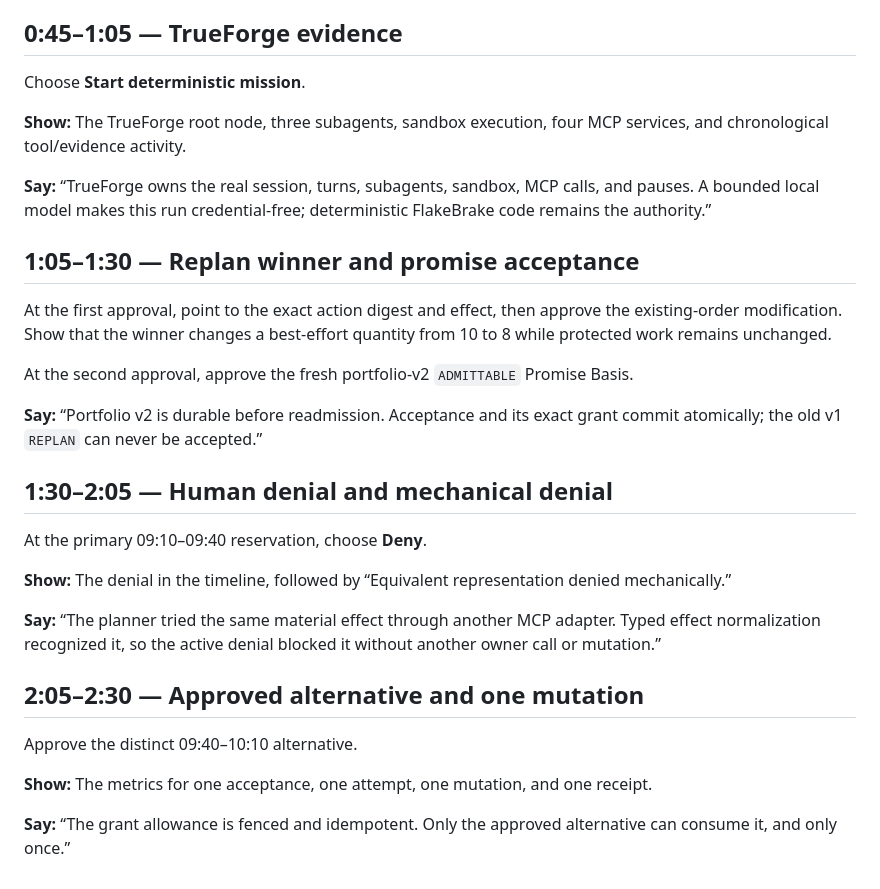
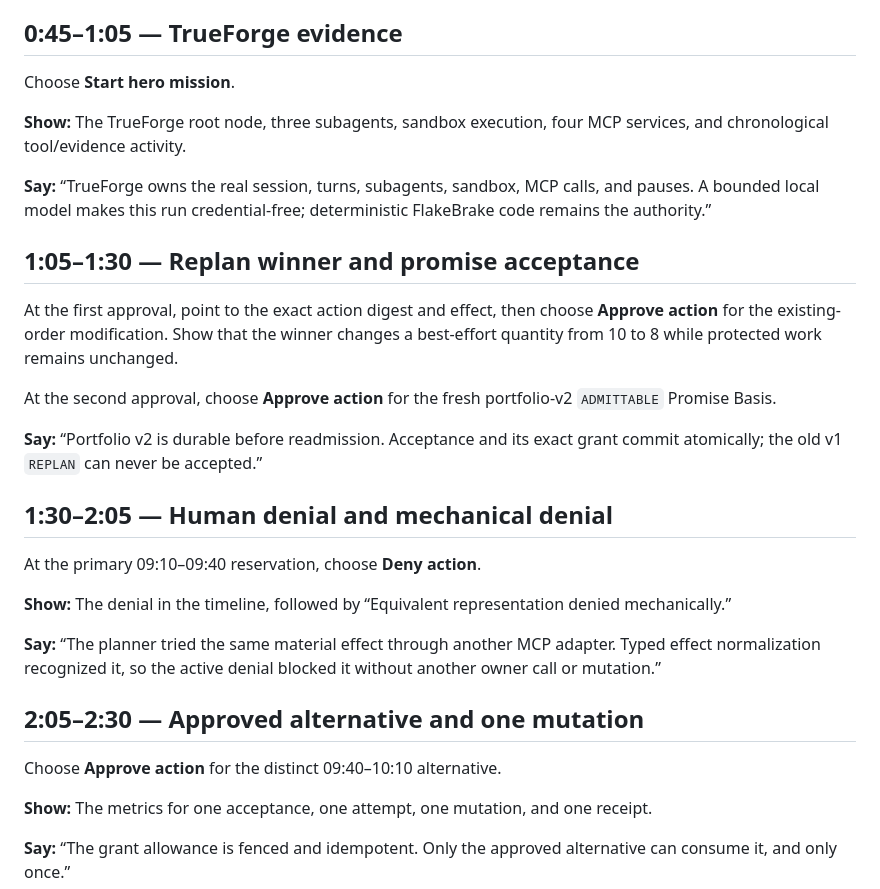
Before and after one commit to dvellon/flakebrake, a Markdown page: docs/demo-script.md, the part around the change. Drawn GitHub-style.

```diff
--- a/docs/demo-script.md
+++ b/docs/demo-script.md
@@ -23,7 +23,7 @@ the complete portfolio and exact capacity basis are visible.”
 
 ## 0:45–1:05 — TrueForge evidence
 
-Choose **Start deterministic mission**.
+Choose **Start hero mission**.
 
 **Show:** The TrueForge root node, three subagents, sandbox execution, four MCP
 services, and chronological tool/evidence activity.
@@ -34,19 +34,20 @@ FlakeBrake code remains the authority.”
 
 ## 1:05–1:30 — Replan winner and promise acceptance
 
-At the first approval, point to the exact action digest and effect, then approve
-the existing-order modification. Show that the winner changes a best-effort
-quantity from 10 to 8 while protected work remains unchanged.
+At the first approval, point to the exact action digest and effect, then choose
+**Approve action** for the existing-order modification. Show that the winner
+changes a best-effort quantity from 10 to 8 while protected work remains
+unchanged.
 
-At the second approval, approve the fresh portfolio-v2 `ADMITTABLE` Promise
-Basis.
+At the second approval, choose **Approve action** for the fresh portfolio-v2
+`ADMITTABLE` Promise Basis.
 
 **Say:** “Portfolio v2 is durable before readmission. Acceptance and its exact
 grant commit atomically; the old v1 `REPLAN` can never be accepted.”
 
 ## 1:30–2:05 — Human denial and mechanical denial
 
-At the primary 09:10–09:40 reservation, choose **Deny**.
+At the primary 09:10–09:40 reservation, choose **Deny action**.
 
 **Show:** The denial in the timeline, followed by “Equivalent representation
 denied mechanically.”
@@ -57,7 +58,7 @@ without another owner call or mutation.”
 
 ## 2:05–2:30 — Approved alternative and one mutation
 
-Approve the distinct 09:40–10:10 alternative.
+Choose **Approve action** for the distinct 09:40–10:10 alternative.
 
 **Show:** The metrics for one acceptance, one attempt, one mutation, and one
 receipt.
```
Also changed, not shown: README.md (+5 -4 lines), docs/architecture.md (+11 -9 lines).
